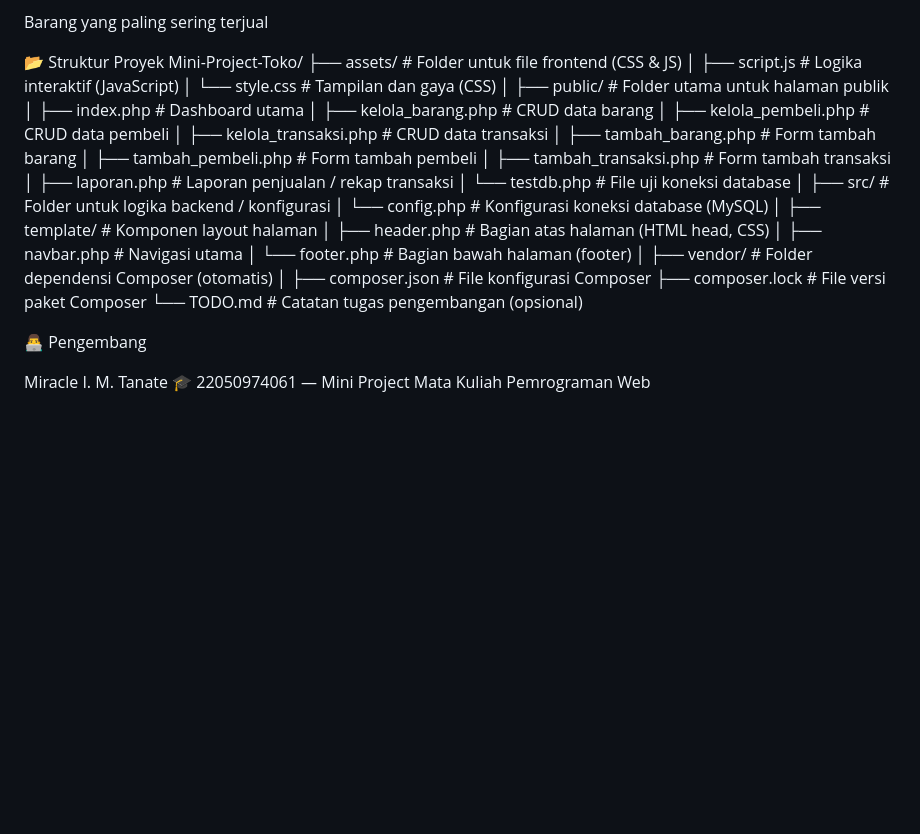
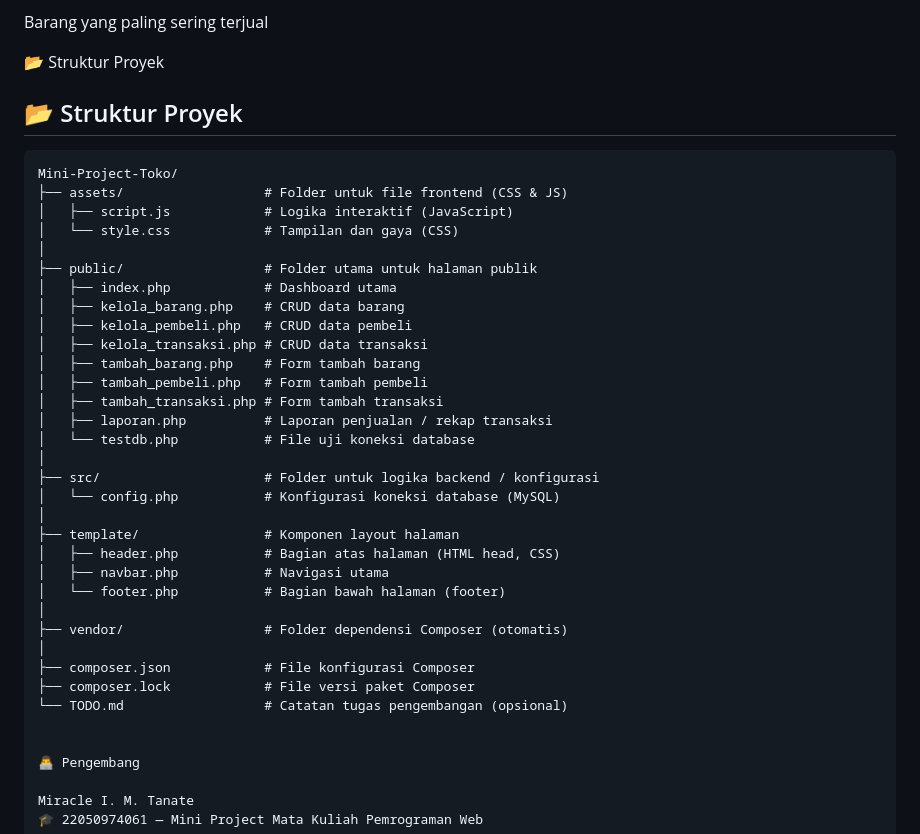
Before and after one commit to miracle061/Mini-Project-Toko_Miracle-I-M-Tanate_22050974061, a Markdown page: README.md, the part around the change. Drawn GitHub-style; blank space fills up the shorter version.

````diff
--- a/README.md
+++ b/README.md
@@ -81,6 +81,8 @@ Total transaksi dan pendapatan
 Barang yang paling sering terjual
 
 📂 Struktur Proyek
+## 📂 Struktur Proyek
+```text
 Mini-Project-Toko/
 ├── assets/                  # Folder untuk file frontend (CSS & JS)
 │   ├── script.js            # Logika interaktif (JavaScript)
@@ -111,6 +113,7 @@ Mini-Project-Toko/
 ├── composer.lock            # File versi paket Composer
 └── TODO.md                  # Catatan tugas pengembangan (opsional)
 
+
 👨‍💻 Pengembang
 
 Miracle I. M. Tanate
````
